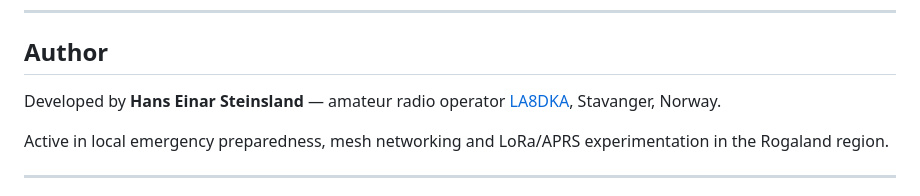
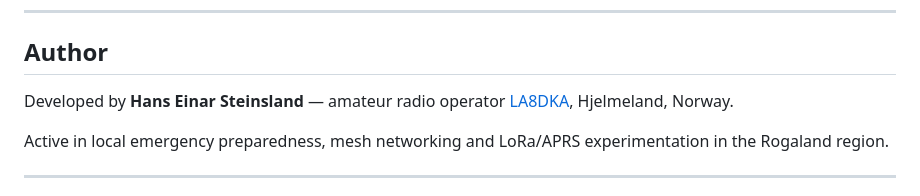
Before and after one commit to hanseinar/meshconfig, a Markdown page: README.md, the part around the change. Drawn GitHub-style.

Commit message:
Update author location from Stavanger to Hjelmeland

```diff
--- a/README.md
+++ b/README.md
@@ -200,7 +200,7 @@ Meshtastic protobuf field numbers are stable within a major version. If a future
 
 ## Author
 
-Developed by **Hans Einar Steinsland** — amateur radio operator [LA8DKA](https://www.qrz.com/db/LA8DKA), Stavanger, Norway.
+Developed by **Hans Einar Steinsland** — amateur radio operator [LA8DKA](https://www.qrz.com/db/LA8DKA), Hjelmeland, Norway.
 
 Active in local emergency preparedness, mesh networking and LoRa/APRS experimentation in the Rogaland region.
 
```
